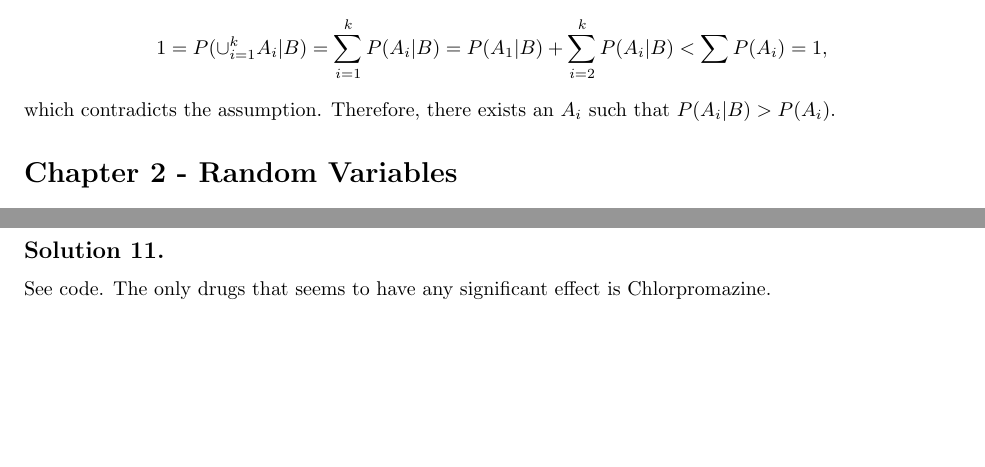
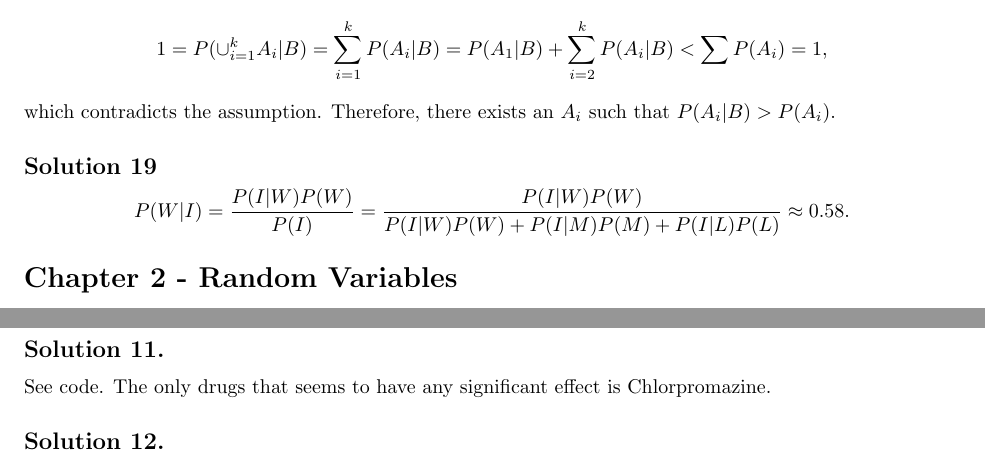
Before and after one commit to noudald/all-of-statistics, a LaTeX document (main.tex, which reads ch1.tex): two parts of pages 3 and 21 of 22 before the commit and two parts of pages 3 and 22 of 23 after it, joined at a grey line, cut so that both start at the same text, the shorter picture padded with empty space. Compiled offline with pdfLaTeX.

Commit message:
Solution 1.19

```diff
--- a/ch1.tex
+++ b/ch1.tex
@@ -212,3 +212,12 @@ Then
 \end{equation*}
 which contradicts the assumption.
 Therefore, there exists an $A_i$ such that $P(A_i|B) > P(A_i)$.
+
+
+\subsection*{Solution 19}
+
+\begin{equation*}
+    P(W|I) = \frac{P(I|W)P(W)}{P(I)}
+        = \frac{P(I|W)P(W)}{P(I|W)P(W) + P(I|M)P(M) + P(I|L)P(L)}
+        \approx 0.58.
+\end{equation*}
```
